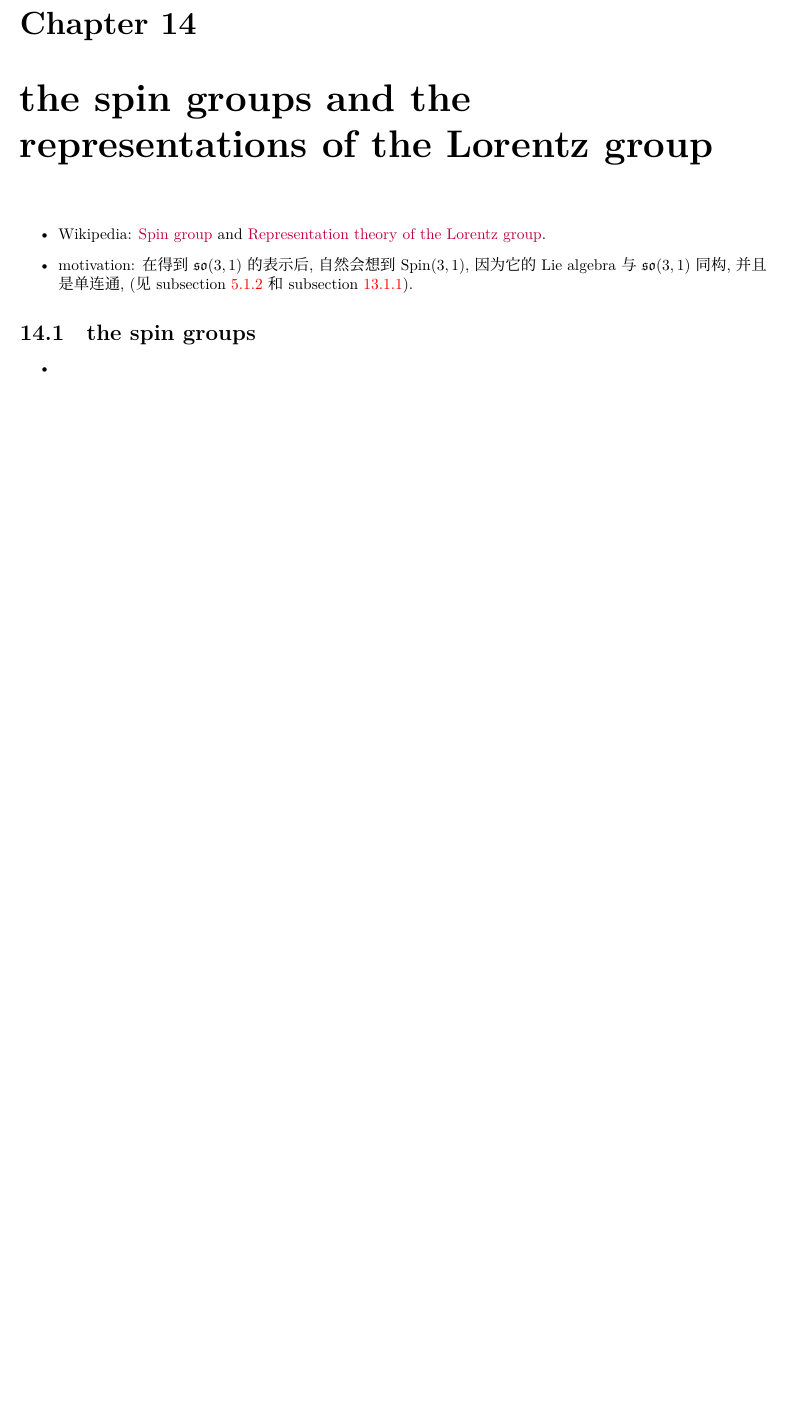
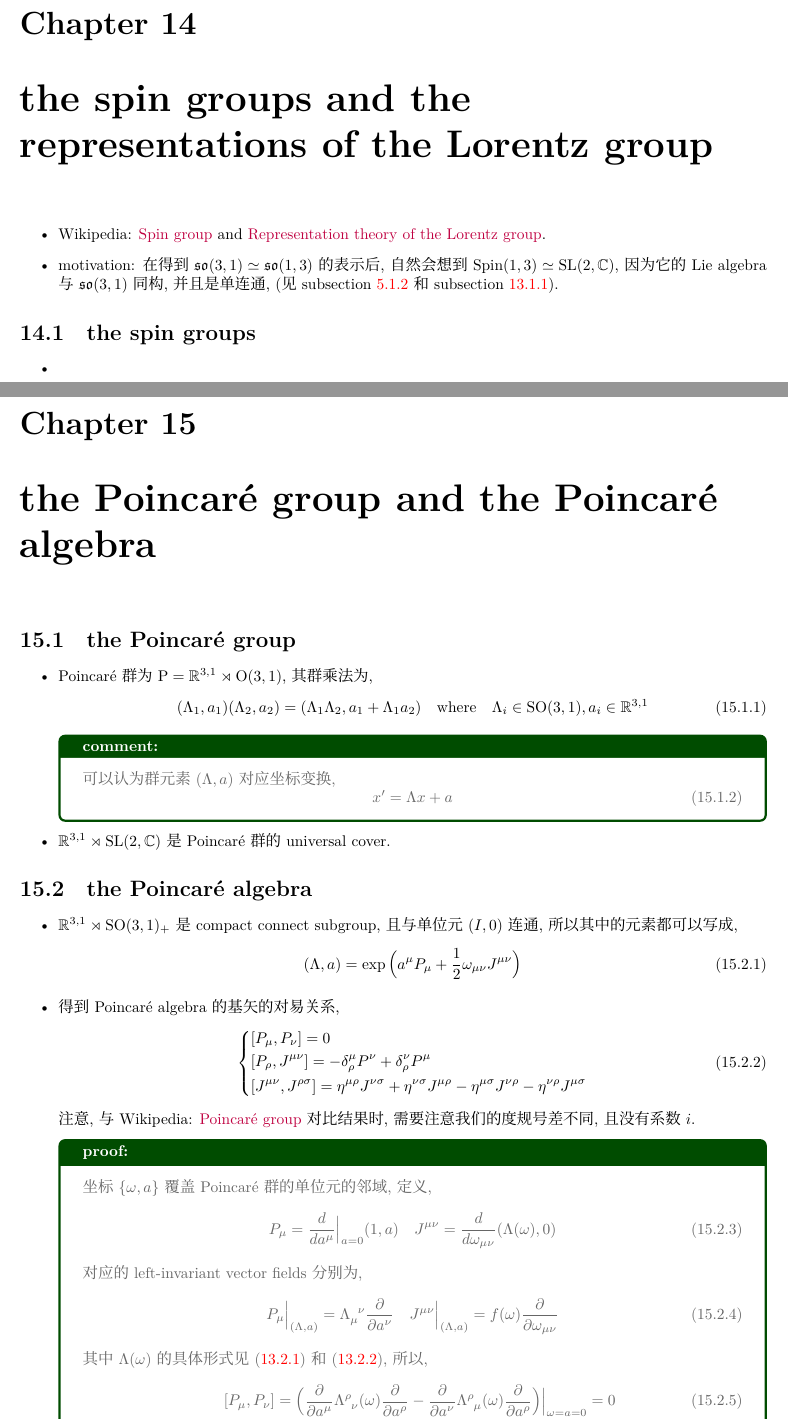
Before and after one commit to siyang03/my-note---Lie-Groups-and-Lie-Algebras, a LaTeX document (Lie Groups and Lie Algebras.tex, which reads chapters/spin group.tex, chapters/the Poincaré group and the Poincaré algebra.tex): part of page 88 of 99 before the commit and two parts of pages 88 and 89 of 101 after it, the two joined at a grey line, cut so that both start at the same text, the shorter picture padded with empty space. Compiled offline with XeLaTeX; a missing font is replaced by an installed copy or a similar font.

Commit message:
note update

```diff
--- a/Lie Groups and Lie Algebras.tex
+++ b/Lie Groups and Lie Algebras.tex
@@ -112,6 +112,8 @@
 
 	\import{chapters/}{spin group}
 
+	\import{chapters/}{the Poincaré group and the Poincaré algebra}
+
 	\appendix
 
 	% Add the appendix to the table of contents and bookmarks
--- a/chapters/spin group.tex
+++ b/chapters/spin group.tex
@@ -2,7 +2,7 @@
 \begin{itemize}
 	\item Wikipedia: \href{https://en.wikipedia.org/wiki/Spin_group}{Spin group} and \href{https://en.wikipedia.org/wiki/Representation_theory_of_the_Lorentz_group}{Representation theory of the Lorentz group}.
 
-	\item motivation: 在得到 $\mathfrak{so}(3, 1)$ 的表示后, 自然会想到 $\mathrm{Spin}(3, 1)$, 因为它的 Lie algebra 与 $\mathfrak{so}(3, 1)$ 同构, 并且是单连通, (见 subsection \ref{subsection 5.1.2} 和 subsection \ref{subsection 13.1.1}).
+	\item motivation: 在得到 $\mathfrak{so}(3, 1) \simeq \mathfrak{so}(1, 3)$ 的表示后, 自然会想到 $\mathrm{Spin}(1, 3) \simeq \mathrm{SL}(2, \mathbb{C})$, 因为它的 Lie algebra 与 $\mathfrak{so}(3, 1)$ 同构, 并且是单连通, (见 subsection \ref{subsection 5.1.2} 和 subsection \ref{subsection 13.1.1}).
 \end{itemize}
 
 \section{the spin groups}
--- /dev/null
+++ b/chapters/the Poincaré group and the Poincaré algebra.tex
@@ -0,0 +1,51 @@
+\chapter{the Poincaré group and the Poincaré algebra}
+\section{the Poincaré group}
+\begin{itemize}
+	\item Poincaré 群为 $\mathrm{P} = \mathbb{R}^{3, 1} \rtimes \mathrm{O}(3, 1)$, 其群乘法为,
+	\begin{equation}
+		(\Lambda_1, a_1) (\Lambda_2, a_2) = (\Lambda_1 \Lambda_2, a_1 + \Lambda_1 a_2) \quad \text{where} \quad \Lambda_i \in \mathrm{SO}(3, 1), a_i \in \mathbb{R}^{3, 1}
+	\end{equation}
+
+	\begin{tcolorbox}[title=comment:]
+		可以认为群元素 $(\Lambda, a)$ 对应坐标变换,
+		\begin{equation}
+			x' = \Lambda x + a
+		\end{equation}
+	\end{tcolorbox}
+
+	\item $\mathbb{R}^{3, 1} \rtimes \mathrm{SL}(2, \mathbb{C})$ 是 Poincaré 群的 universal cover.
+\end{itemize}
+
+\section{the Poincaré algebra}
+\begin{itemize}
+	\item $\mathbb{R}^{3, 1} \rtimes \mathrm{SO}(3, 1)_+$ 是 compact connect subgroup, 且与单位元 $(I, 0)$ 连通, 所以其中的元素都可以写成,
+	\begin{equation}
+		(\Lambda, a) = \exp \Big( a^\mu P_\mu + \frac{1}{2} \omega_{\mu \nu} J^{\mu \nu} \Big)
+	\end{equation}
+
+	\item 得到 Poincaré algebra 的基矢的对易关系,
+	\begin{equation}
+		\begin{dcases}
+			[P_\mu, P_\nu] = 0 \\
+			[P_\rho, J^{\mu \nu}] = - \delta^\mu_\rho P^\nu + \delta^\nu_\rho P^\mu \\
+			[J^{\mu \nu}, J^{\rho \sigma}] = \eta^{\mu \rho} J^{\nu \sigma} + \eta^{\nu \sigma} J^{\mu \rho} - \eta^{\mu \sigma} J^{\nu \rho} - \eta^{\nu \rho} J^{\mu \sigma}
+		\end{dcases}
+	\end{equation}
+	注意, 与 Wikipedia: \href{https://en.wikipedia.org/wiki/Poincar%C3%A9_group}{Poincaré group} 对比结果时, 需要注意我们的度规号差不同, 且没有系数 $i$.
+
+	\begin{tcolorbox}[title=proof:]
+		坐标 $\{\omega, a\}$ 覆盖 Poincaré 群的单位元的邻域, 定义,
+		\begin{equation}
+			P_\mu = \frac{d}{da^\mu} \Big|_{a = 0} (1, a) \quad J^{\mu \nu} = \frac{d}{d\omega_{\mu \nu}} (\Lambda(\omega), 0)
+		\end{equation}
+		对应的 left-invariant vector fields 分别为,
+		\begin{equation}
+			P_\mu \Big|_{(\Lambda, a)} = \tensor{\Lambda}{_\mu^\nu} \frac{\partial}{\partial a^\nu} \quad J^{\mu \nu} \Big|_{(\Lambda, a)} = f(\omega) \frac{\partial}{\partial\omega_{\mu \nu}}
+		\end{equation}
+		其中 $\Lambda(\omega)$ 的具体形式见 \eqref{13.2.1} 和 \eqref{13.2.2}, 所以,
+		\begin{align}
+			[P_\mu, P_\nu] &= \Big( \frac{\partial}{\partial a^\mu} \tensor{\Lambda}{^\rho_\nu}(\omega) \frac{\partial}{\partial a^\rho} - \frac{\partial}{\partial a^\nu} \tensor{\Lambda}{^\rho_\mu}(\omega) \frac{\partial}{\partial a^\rho} \Big) \Big|_{\omega = a = 0} = 0 \\
+			[P_\rho, J^{\mu \nu}] &= \Big( \frac{\partial}{\partial a^\rho} f(\omega) \frac{\partial}{\partial\omega_{\mu \nu}} - \frac{\partial}{\partial\omega_{\mu \nu}} \tensor{\Lambda}{^\sigma_\rho}(\omega) \frac{\partial}{\partial a^\sigma} \Big) \Big|_{\omega = a = 0} \notag \\
+			&= - \tensor{(J^{\mu \nu})}{^\sigma_\rho} \frac{\partial}{\partial a^\sigma} = - \delta^\mu_\rho P^\nu + \delta^\nu_\rho P^\mu \\
+			[J^{\mu \nu}, J^{\rho \sigma}] &= \cdots
+		\end{align}
```
Also changed, not shown: chapters/maps between manifolds.tex (+4 -0 lines), chapters/the Lorentz group and the Lorentz algebra.tex (+3 -3 lines), Lie Groups and Lie Algebras.pdf, chapters/figures/left-invariant vector field on the Poincaré group.pdf (added), Lie Groups and Lie Algebras.tex (2 more changed lines), chapters/the Poincaré group and the Poincaré algebra.tex (6 more changed lines).
